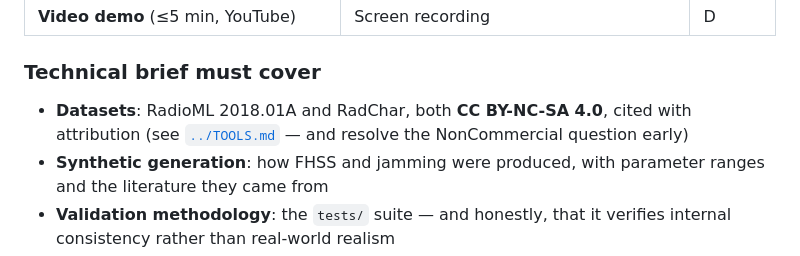
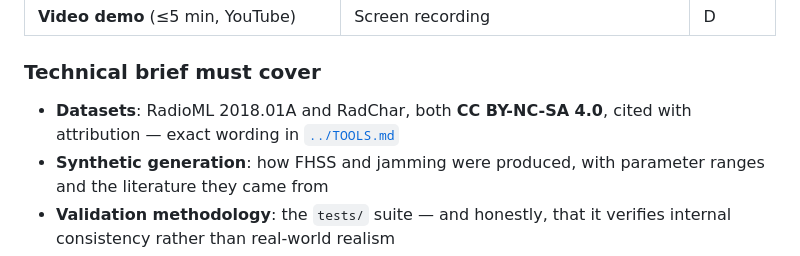
Before and after one commit to eavan127/sedicAI_NEXA, a Markdown page: docs/pipeline/08-inference-submission.md, the part around the change. GitHub-like rendering.

```diff
--- a/docs/pipeline/08-inference-submission.md
+++ b/docs/pipeline/08-inference-submission.md
@@ -76,8 +76,7 @@ Per Section 4 of the rules:
 ### Technical brief must cover
 
 - **Datasets**: RadioML 2018.01A and RadChar, both **CC BY-NC-SA 4.0**, cited
-  with attribution (see [`../TOOLS.md`](../TOOLS.md) — and resolve the
-  NonCommercial question early)
+  with attribution — exact wording in [`../TOOLS.md`](../TOOLS.md)
 - **Synthetic generation**: how FHSS and jamming were produced, with parameter
   ranges and the literature they came from
 - **Validation methodology**: the `tests/` suite — and honestly, that it verifies
```
Also changed, not shown: docs/TOOLS.md (+24 -19 lines), docs/pipeline/01-data-sources.md (+9 -13 lines).
